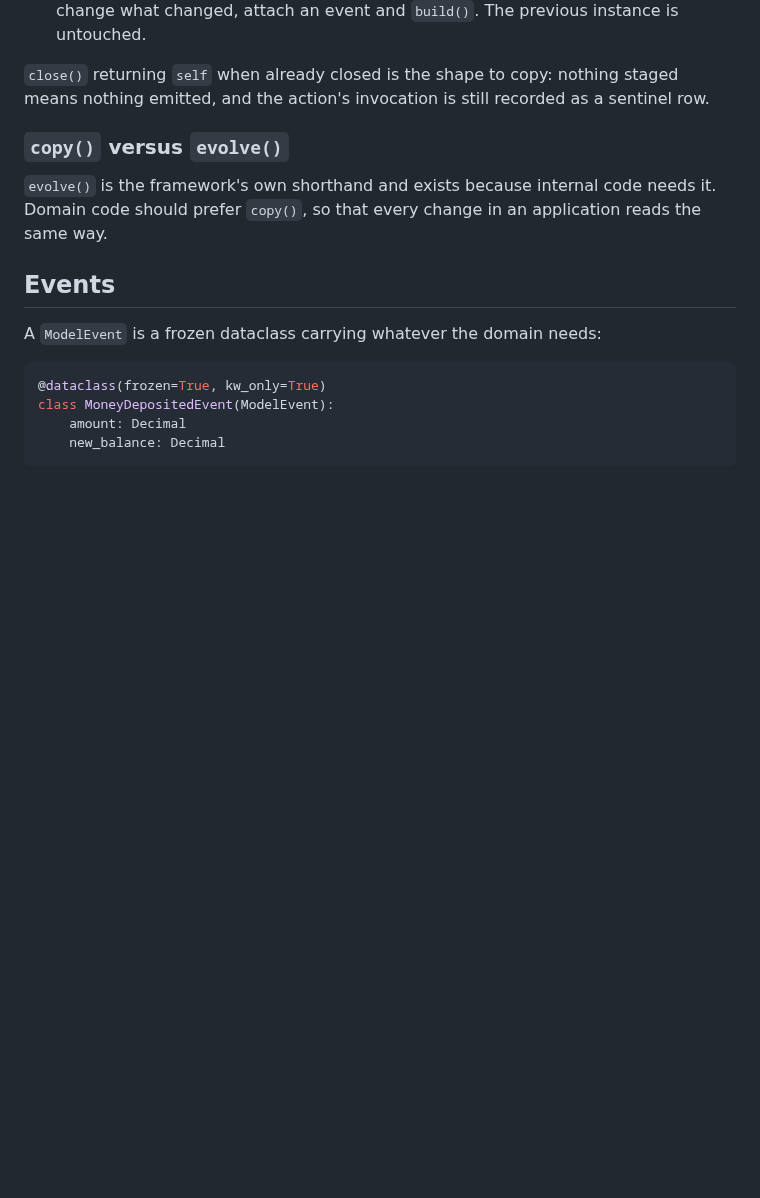
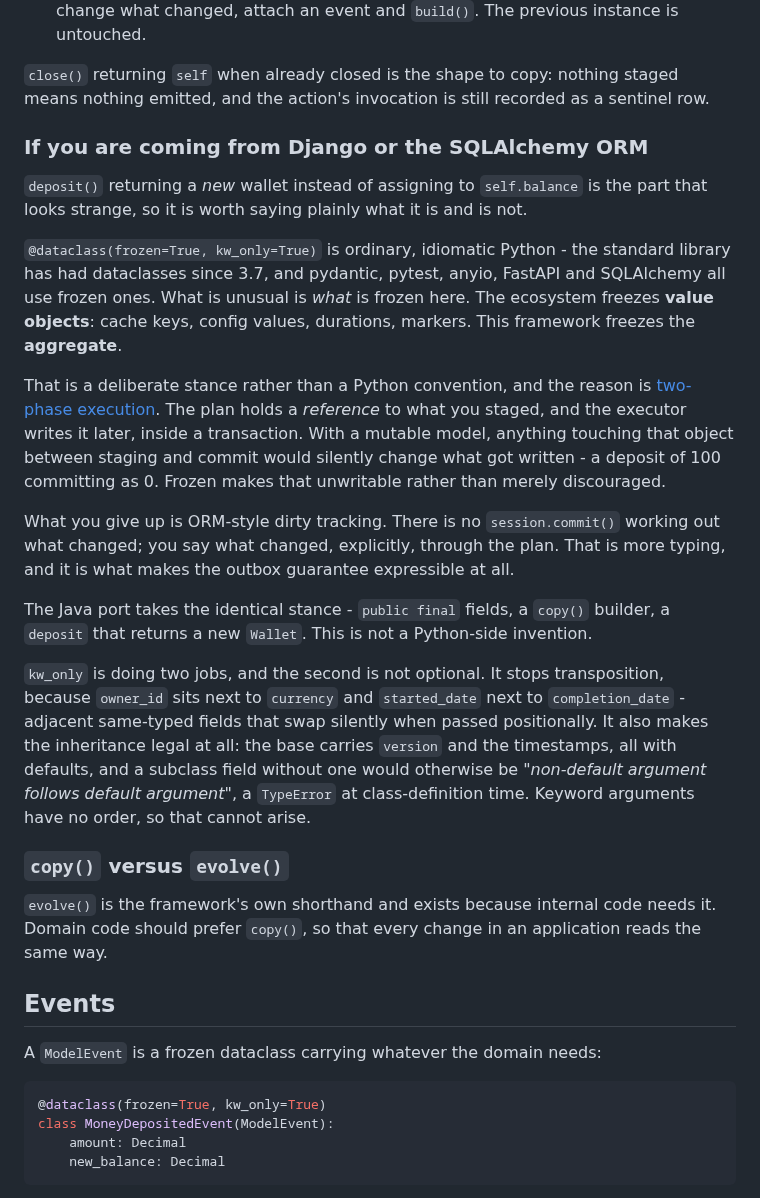
Before and after one commit to ekbatan-io/ekbatan-py, a Markdown page: docs/concepts/models-and-entities.md, the part around the change. Rendered like a GitHub page; blank space fills up the shorter version.

Commit message:
EKB-0160 say why the domain model is frozen, for readers arriving from an ORM

```diff
--- a/docs/concepts/models-and-entities.md
+++ b/docs/concepts/models-and-entities.md
@@ -70,6 +70,36 @@ Two patterns worth naming:
 
 `close()` returning `self` when already closed is the shape to copy: nothing staged means
 nothing emitted, and the action's invocation is still recorded as a sentinel row.
+
+### If you are coming from Django or the SQLAlchemy ORM
+
+`deposit()` returning a *new* wallet instead of assigning to `self.balance` is the part that
+looks strange, so it is worth saying plainly what it is and is not.
+
+`@dataclass(frozen=True, kw_only=True)` is ordinary, idiomatic Python - the standard library has
+had dataclasses since 3.7, and pydantic, pytest, anyio, FastAPI and SQLAlchemy all use frozen
+ones. What is unusual is *what* is frozen here. The ecosystem freezes **value objects**: cache
+keys, config values, durations, markers. This framework freezes the **aggregate**.
+
+That is a deliberate stance rather than a Python convention, and the reason is
+[two-phase execution](actions.md#the-two-phases). The plan holds a *reference* to what you
+staged, and the executor writes it later, inside a transaction. With a mutable model, anything
+touching that object between staging and commit would silently change what got written - a
+deposit of 100 committing as 0. Frozen makes that unwritable rather than merely discouraged.
+
+What you give up is ORM-style dirty tracking. There is no `session.commit()` working out what
+changed; you say what changed, explicitly, through the plan. That is more typing, and it is what
+makes the outbox guarantee expressible at all.
+
+The Java port takes the identical stance - `public final` fields, a `copy()` builder, a `deposit`
+that returns a new `Wallet`. This is not a Python-side invention.
+
+`kw_only` is doing two jobs, and the second is not optional. It stops transposition, because
+`owner_id` sits next to `currency` and `started_date` next to `completion_date` - adjacent
+same-typed fields that swap silently when passed positionally. It also makes the inheritance
+legal at all: the base carries `version` and the timestamps, all with defaults, and a subclass
+field without one would otherwise be *"non-default argument follows default argument"*, a
+`TypeError` at class-definition time. Keyword arguments have no order, so that cannot arise.
 
 ### `copy()` versus `evolve()`
 
```
